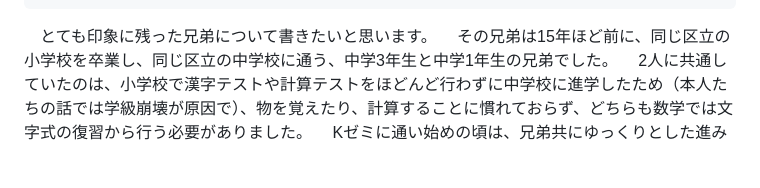
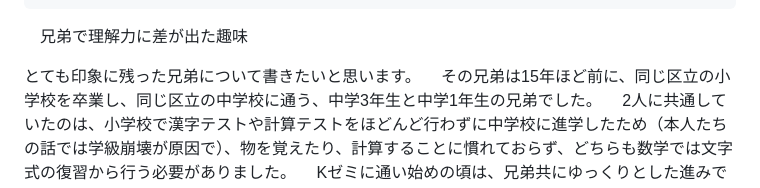
Before and after one commit to yossy6028/k-zemi, a Markdown page: posts/post-2026-06-02.md, the part around the change. Rendered like a GitHub page; blank space fills up the shorter version.

Commit message:
ブログ記事を更新: post-2026-06-02 / 兄弟で理解力に差が出た趣味

```diff
--- a/posts/post-2026-06-02.md
+++ b/posts/post-2026-06-02.md
@@ -9,7 +9,9 @@ hero_label: 学習コラム（兄弟）
 tags: 兄弟、学習
 ---
 
-　とても印象に残った兄弟について書きたいと思います。
+　兄弟で理解力に差が出た趣味
+
+ とても印象に残った兄弟について書きたいと思います。
 　その兄弟は15年ほど前に、同じ区立の小学校を卒業し、同じ区立の中学校に通う、中学3年生と中学1年生の兄弟でした。
 　2人に共通していたのは、小学校で漢字テストや計算テストをほどんど行わずに中学校に進学したため（本人たちの話では学級崩壊が原因で）、物を覚えたり、計算することに慣れておらず、どちらも数学では文字式の復習から行う必要がありました。
 　Kゼミに通い始めの頃は、兄弟共にゆっくりとした進みでしたが、1か月後から差が出始めました。
```
